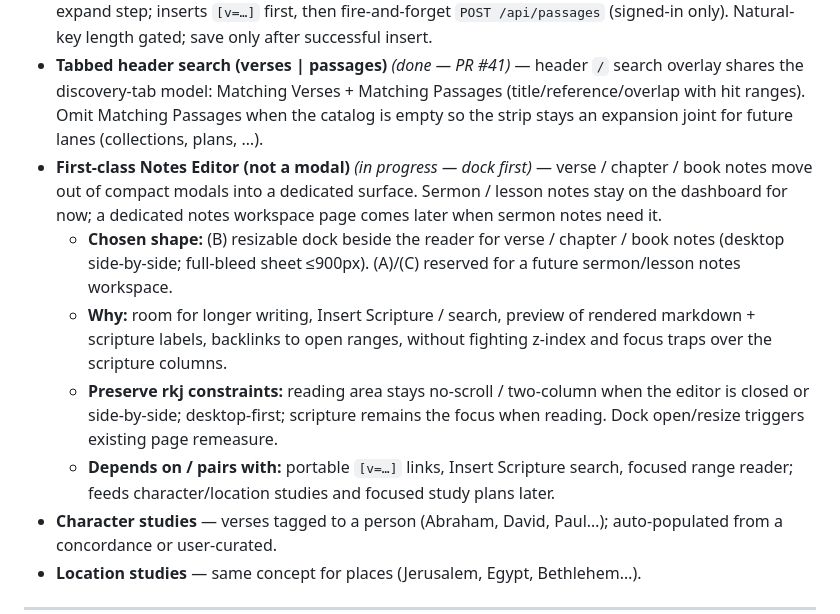
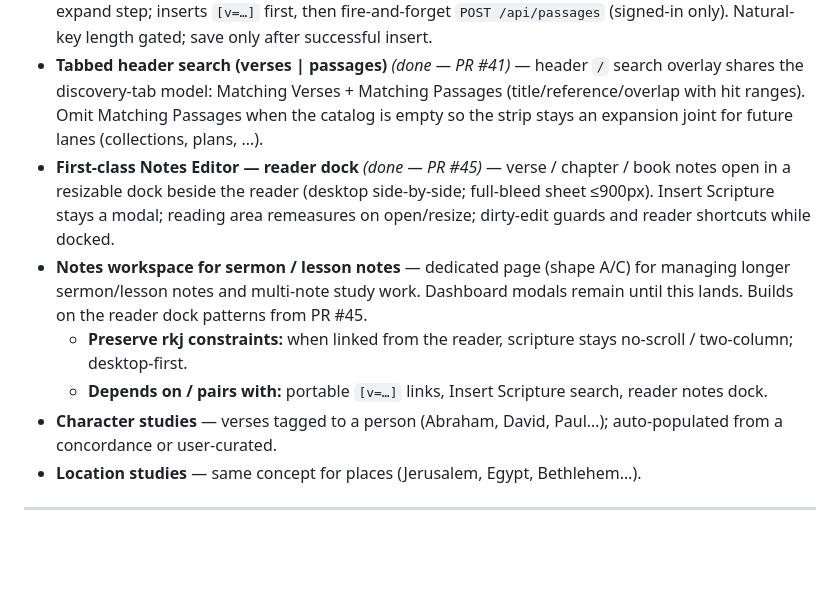
Before and after one commit to kturner75/bible-reader-2, a Markdown page: BACKLOG.md, the part around the change. Rendered like a GitHub page; blank space fills up the shorter version.

Commit message:
Mark reader notes dock done; split sermon workspace backlog (#46)

```diff
--- a/BACKLOG.md
+++ b/BACKLOG.md
@@ -25,11 +25,10 @@ Feature ideas for future slices. Not prioritized — just captured for reference
 - **Insert Scripture: Bible search + range expand** *(done — PR #40)* — Insert Scripture has Matching Verses (Lucene + reference parse) and My Passages / Featured. Selecting a verse opens chapter-aware surrounding checkboxes (prev/current/next), then inserts portable `[v=…]`.
 - **Save as passage from Insert expand** *(done — PR #42/#43)* — optional checkbox + title on the expand step; inserts `[v=…]` first, then fire-and-forget `POST /api/passages` (signed-in only). Natural-key length gated; save only after successful insert.
 - **Tabbed header search (verses | passages)** *(done — PR #41)* — header `/` search overlay shares the discovery-tab model: Matching Verses + Matching Passages (title/reference/overlap with hit ranges). Omit Matching Passages when the catalog is empty so the strip stays an expansion joint for future lanes (collections, plans, …).
-- **First-class Notes Editor (not a modal)** *(in progress — dock first)* — verse / chapter / book notes move out of compact modals into a dedicated surface. Sermon / lesson notes stay on the dashboard for now; a dedicated notes workspace page comes later when sermon notes need it.
-  - **Chosen shape:** (B) resizable dock beside the reader for verse / chapter / book notes (desktop side-by-side; full-bleed sheet ≤900px). (A)/(C) reserved for a future sermon/lesson notes workspace.
-  - **Why:** room for longer writing, Insert Scripture / search, preview of rendered markdown + scripture labels, backlinks to open ranges, without fighting z-index and focus traps over the scripture columns.
-  - **Preserve rkj constraints:** reading area stays no-scroll / two-column when the editor is closed or side-by-side; desktop-first; scripture remains the focus when reading. Dock open/resize triggers existing page remeasure.
-  - **Depends on / pairs with:** portable `[v=…]` links, Insert Scripture search, focused range reader; feeds character/location studies and focused study plans later.
+- **First-class Notes Editor — reader dock** *(done — PR #45)* — verse / chapter / book notes open in a resizable dock beside the reader (desktop side-by-side; full-bleed sheet ≤900px). Insert Scripture stays a modal; reading area remeasures on open/resize; dirty-edit guards and reader shortcuts while docked.
+- **Notes workspace for sermon / lesson notes** — dedicated page (shape A/C) for managing longer sermon/lesson notes and multi-note study work. Dashboard modals remain until this lands. Builds on the reader dock patterns from PR #45.
+  - **Preserve rkj constraints:** when linked from the reader, scripture stays no-scroll / two-column; desktop-first.
+  - **Depends on / pairs with:** portable `[v=…]` links, Insert Scripture search, reader notes dock.
 - **Character studies** — verses tagged to a person (Abraham, David, Paul…); auto-populated from a concordance or user-curated.
 - **Location studies** — same concept for places (Jerusalem, Egypt, Bethlehem…).
 
```
